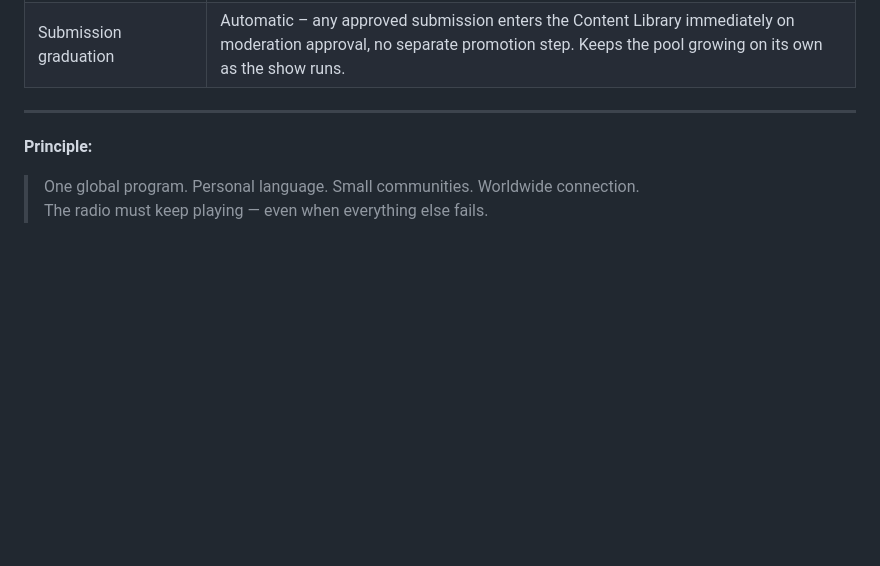
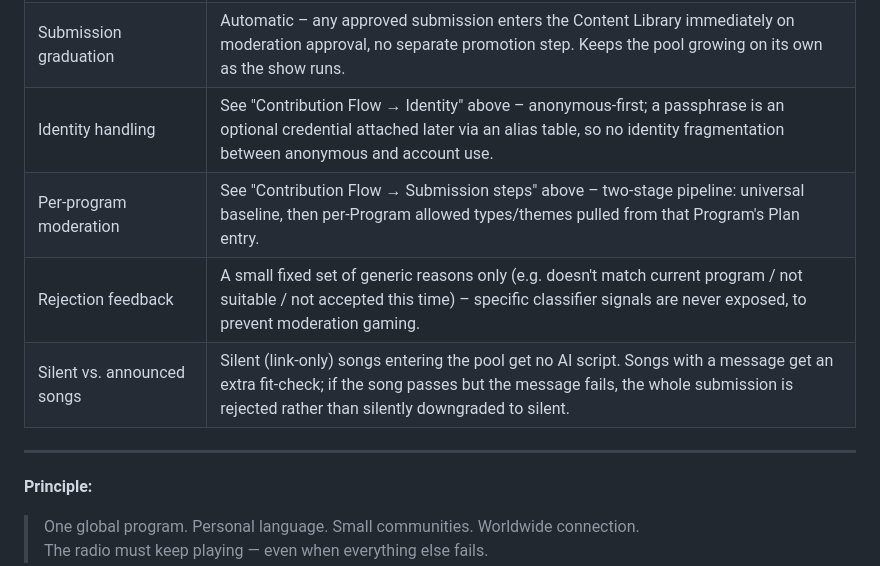
Before and after one commit to schaefchens/radio-app, a Markdown page: CONCEPT-TECHNICAL.md, the part around one of its changes. GitHub-like rendering; blank space fills up the shorter version.

```diff
--- a/CONCEPT-TECHNICAL.md
+++ b/CONCEPT-TECHNICAL.md
@@ -154,6 +178,10 @@ Running log of concept decisions made during design discussion, so context isn't
 | Plan vs. AI moderation boundary | Two named layers: **Plan** (fixed structure – time slots, program type, allowed submission types; editable only by restricted users) and **Generation** (AI works within a slot's Plan constraints – order, featuring submissions, moderation script, fly-ins). The AI can never act outside what the Plan allows for that slot. |
 | Content gap-filling | See "Content Library & Trend System" above – dedicated pool of music/content, enriched by graduated submissions, tagged with mood/theme metadata, selected by the Generation layer when fresh submissions run short. |
 | Submission graduation | Automatic – any approved submission enters the Content Library immediately on moderation approval, no separate promotion step. Keeps the pool growing on its own as the show runs. |
+| Identity handling | See "Contribution Flow → Identity" above – anonymous-first; a passphrase is an optional credential attached later via an alias table, so no identity fragmentation between anonymous and account use. |
+| Per-program moderation | See "Contribution Flow → Submission steps" above – two-stage pipeline: universal baseline, then per-Program allowed types/themes pulled from that Program's Plan entry. |
+| Rejection feedback | A small fixed set of generic reasons only (e.g. doesn't match current program / not suitable / not accepted this time) – specific classifier signals are never exposed, to prevent moderation gaming. |
+| Silent vs. announced songs | Silent (link-only) songs entering the pool get no AI script. Songs with a message get an extra fit-check; if the song passes but the message fails, the whole submission is rejected rather than silently downgraded to silent. |
 
 ---
 
```
Also changed, not shown: other parts of CONCEPT-TECHNICAL.md (+24 -0 lines).
